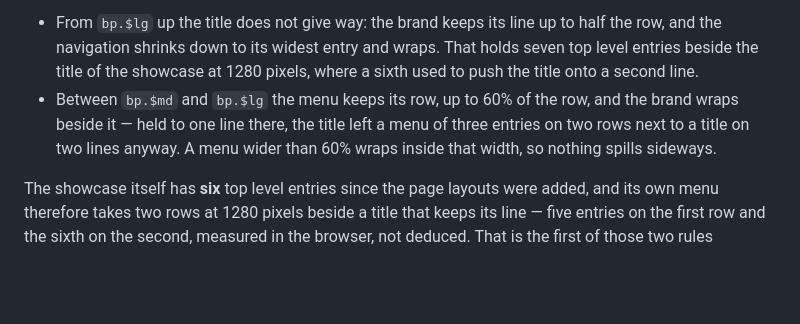
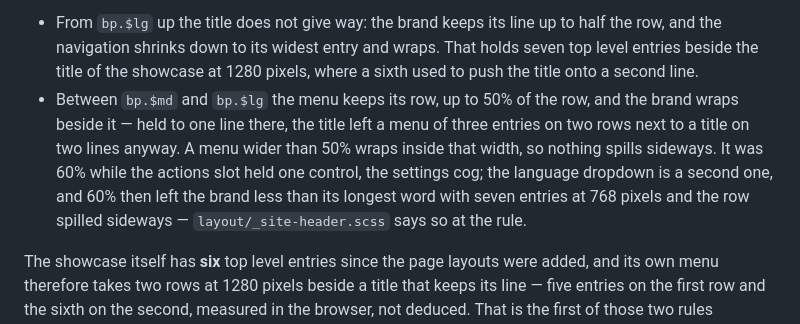
Before and after one commit to sbuerk/theme-extension-development, a Markdown page: docs/development/component-library.md, the part around the change. Rendered like a GitHub page; blank space fills up the shorter version.

Commit message:
[DOCS] Correct the width the header menu keeps
The component library documented the main navigation as held to 60% of
the header row between "bp.$md" and "bp.$lg". The rule sets 50%, and
its own comment says why it moved: the actions slot gained the language
dropdown beside the settings cog, and 60% then left the brand less than
its longest word with seven entries at 768 pixels, so the row spilled
sideways. The documented number was never updated with the rule.

```diff
--- a/docs/development/component-library.md
+++ b/docs/development/component-library.md
@@ -1383,10 +1383,14 @@ way when the row gets tight depends on its width:
   half the row, and the navigation shrinks down to its widest entry and wraps.
   That holds seven top level entries beside the title of the showcase at 1280
   pixels, where a sixth used to push the title onto a second line.
-- Between `bp.$md` and `bp.$lg` the menu keeps its row, up to 60% of the row,
+- Between `bp.$md` and `bp.$lg` the menu keeps its row, up to 50% of the row,
   and the brand wraps beside it — held to one line there, the title left a
   menu of three entries on two rows next to a title on two lines anyway. A
-  menu wider than 60% wraps inside that width, so nothing spills sideways.
+  menu wider than 50% wraps inside that width, so nothing spills sideways. It
+  was 60% while the actions slot held one control, the settings cog; the
+  language dropdown is a second one, and 60% then left the brand less than
+  its longest word with seven entries at 768 pixels and the row spilled
+  sideways — `layout/_site-header.scss` says so at the rule.
 
 The showcase itself has **six** top level entries since the page layouts were
 added, and its own menu therefore takes two rows at 1280 pixels beside a title
```
